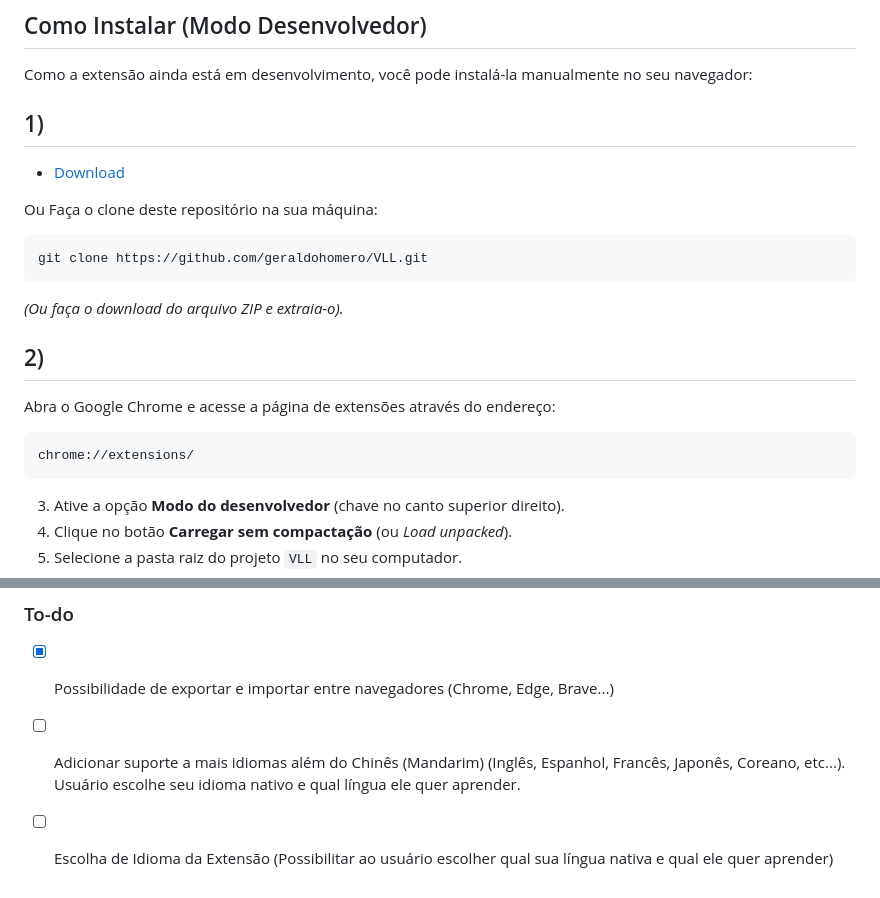
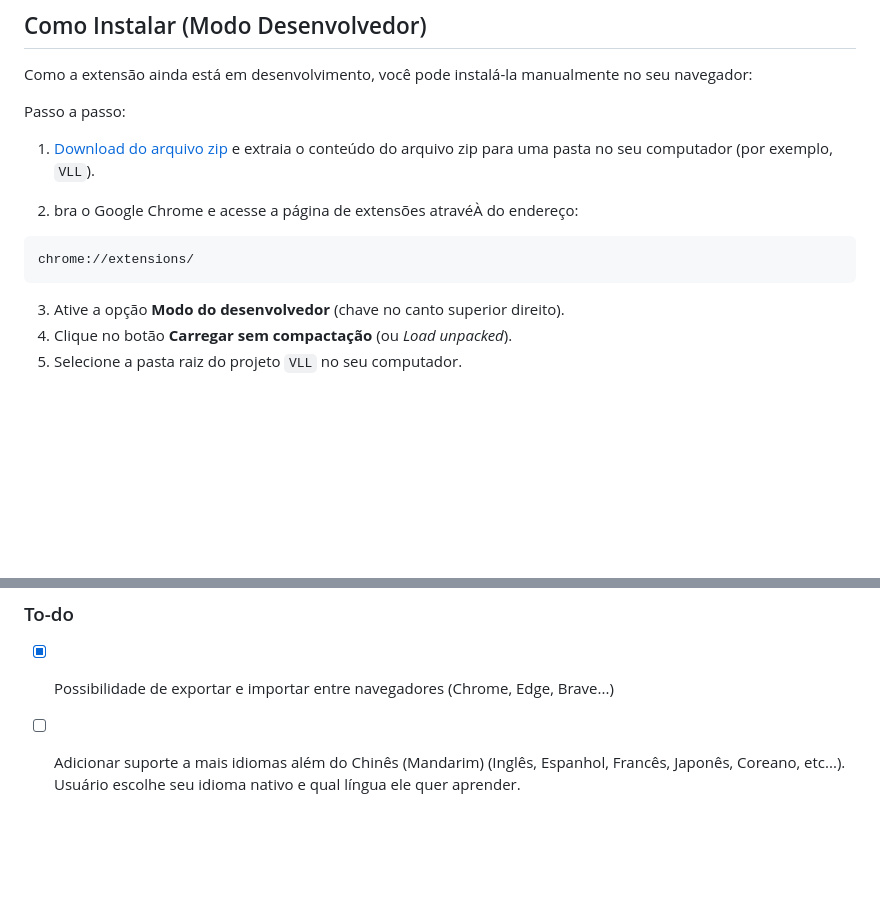
Before and after one commit to geraldohomero/VLL-VideoLanguageLearner, a Markdown page: README.md, 2 parts joined by grey strips. Rendered like a GitHub page; blank space fills up the shorter version.

Commit message:
docs: update installation instructions in README for clarity

````diff
--- a/README.md
+++ b/README.md
@@ -51,23 +51,16 @@ A extensão aprimora a experiência de visualização adicionando legendas inter
 
 Como a extensão ainda está em desenvolvimento, você pode instalá-la manualmente no seu navegador:
 
-## 1)
+Passo a passo:
 
-- [Download](https://github.com/geraldohomero/VLL-VideoLanguageLearner/releases)
+1. [Download do arquivo zip](https://github.com/geraldohomero/VLL-VideoLanguageLearner/releases) e extraia o conteúdo do arquivo zip para uma pasta no seu computador (por exemplo, `VLL`).
 
-Ou
-Faça o clone deste repositório na sua máquina:
-   ```bash
-   git clone https://github.com/geraldohomero/VLL.git
-   ```
-   *(Ou faça o download do arquivo ZIP e extraia-o).*
+2. bra o Google Chrome e acesse a página de extensões atravéÀ do endereço:
 
-## 2)
+```text
+chrome://extensions/
+```
 
-Abra o Google Chrome e acesse a página de extensões através do endereço:
-   ```text
-   chrome://extensions/
-   ```
 3. Ative a opção **Modo do desenvolvedor** (chave no canto superior direito).
 4. Clique no botão **Carregar sem compactação** (ou *Load unpacked*).
 5. Selecione a pasta raiz do projeto `VLL` no seu computador.
@@ -96,4 +89,3 @@ Contribuições são muito bem-vindas! Se você encontrar algum problema ou tive
 
 - [x] Possibilidade de exportar e importar entre navegadores (Chrome, Edge, Brave...)
 - [ ] Adicionar suporte a mais idiomas além do Chinês (Mandarim) (Inglês, Espanhol, Francês, Japonês, Coreano, etc...). Usuário escolhe seu idioma nativo e qual língua ele quer aprender.
-- [ ]  Escolha de Idioma da Extensão (Possibilitar ao usuário escolher qual sua língua nativa e qual ele quer aprender)
````
Also changed, not shown: other parts of README.md (+1 -1 lines).
